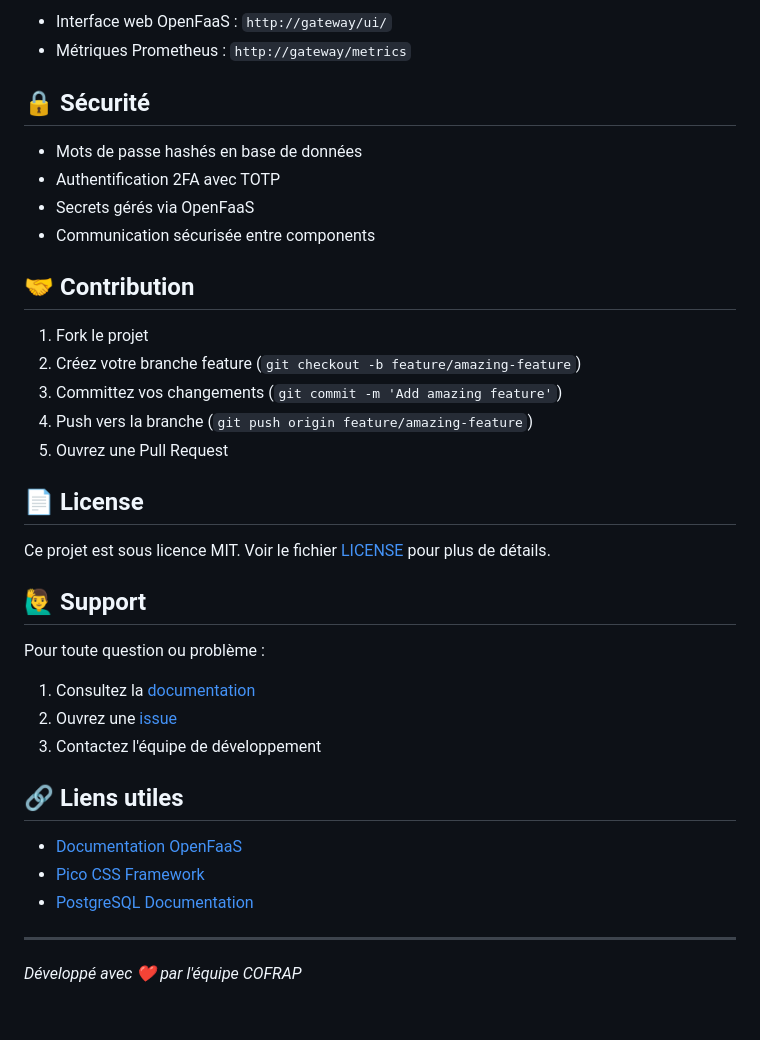
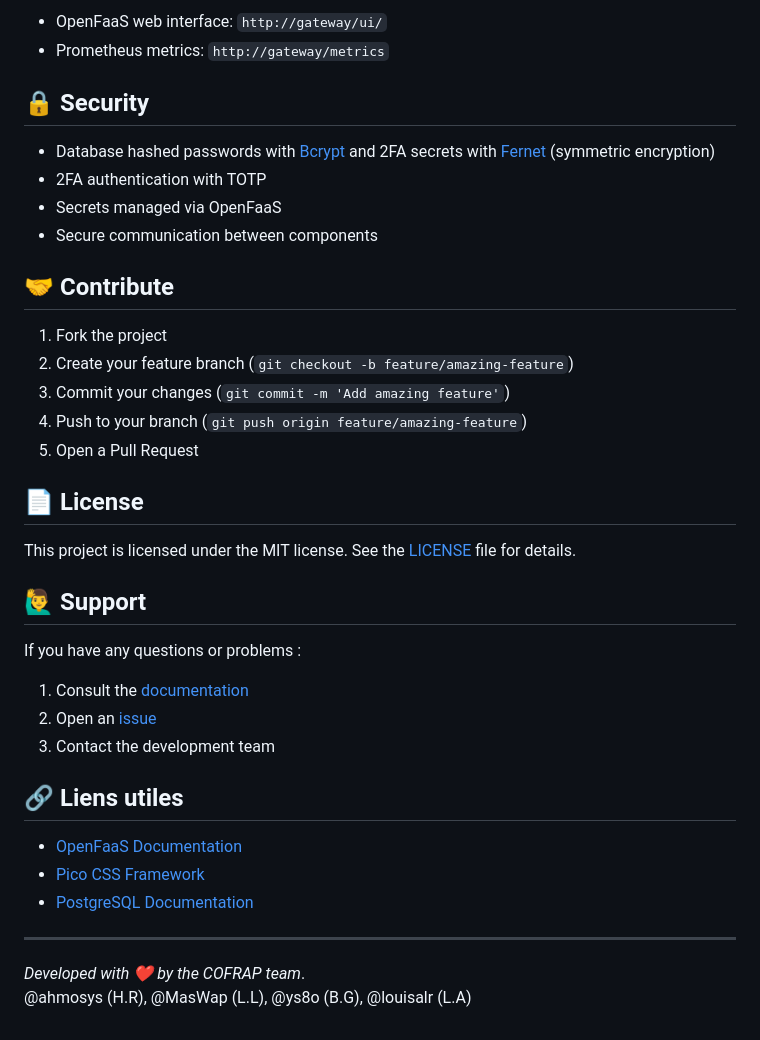
Before and after one commit to Ahmosys/cofrap-serverless, a Markdown page: README.md, the part around one of its changes. GitHub-like rendering.

```diff
--- a/README.md
+++ b/README.md
@@ -173,40 +173,42 @@ OpenFaaS fournit des métriques intégrées accessibles via :
 
-- Interface web OpenFaaS : `http://gateway/ui/`
-- Métriques Prometheus : `http://gateway/metrics`
+- OpenFaaS web interface: `http://gateway/ui/`
+- Prometheus metrics: `http://gateway/metrics`
 
-## 🔒 Sécurité
+## 🔒 Security
 
-- Mots de passe hashés en base de données
-- Authentification 2FA avec TOTP
-- Secrets gérés via OpenFaaS
-- Communication sécurisée entre components
+- Database hashed passwords with [Bcrypt](https://pypi.org/project/bcrypt/) and 2FA secrets with [Fernet](https://cryptography.io/en/latest/fernet/) (symmetric encryption)
+- 2FA authentication with TOTP
+- Secrets managed via OpenFaaS
+- Secure communication between components
 
-## 🤝 Contribution
+## 🤝 Contribute
 
-1. Fork le projet
-2. Créez votre branche feature (`git checkout -b feature/amazing-feature`)
-3. Committez vos changements (`git commit -m 'Add amazing feature'`)
-4. Push vers la branche (`git push origin feature/amazing-feature`)
-5. Ouvrez une Pull Request
+1. Fork the project
+2. Create your feature branch (`git checkout -b feature/amazing-feature`)
+3. Commit your changes (`git commit -m 'Add amazing feature'`)
+4. Push to your branch (`git push origin feature/amazing-feature`)
+5. Open a Pull Request
 
 ## 📄 License
 
-Ce projet est sous licence MIT. Voir le fichier [LICENSE](LICENSE) pour plus de détails.
+This project is licensed under the MIT license. See the [LICENSE](LICENSE) file for details.
 
 ## 🙋‍♂️ Support
 
-Pour toute question ou problème :
+If you have any questions or problems :
 
-1. Consultez la [documentation](docs/)
-2. Ouvrez une [issue](https://github.com/Ahmosys/cofrap-serverless/issues)
-3. Contactez l'équipe de développement
+1. Consult the [documentation](docs/)
+2. Open an [issue](https://github.com/Ahmosys/cofrap-serverless/issues)
+3. Contact the development team
 
 ## 🔗 Liens utiles
 
-- [Documentation OpenFaaS](https://docs.openfaas.com/)
+- [OpenFaaS Documentation](https://docs.openfaas.com/)
 - [Pico CSS Framework](https://picocss.com/)
 - [PostgreSQL Documentation](https://www.postgresql.org/docs/)
 
 ---
 
-*Développé avec ❤️ par l'équipe COFRAP*
+*Developed with ❤️ by the COFRAP team*.
+<br>
+@ahmosys (H.R), @MasWap (L.L), @ys8o (B.G), @louisalr (L.A)
```
Also changed, not shown: other parts of README.md (+64 -64 lines).
